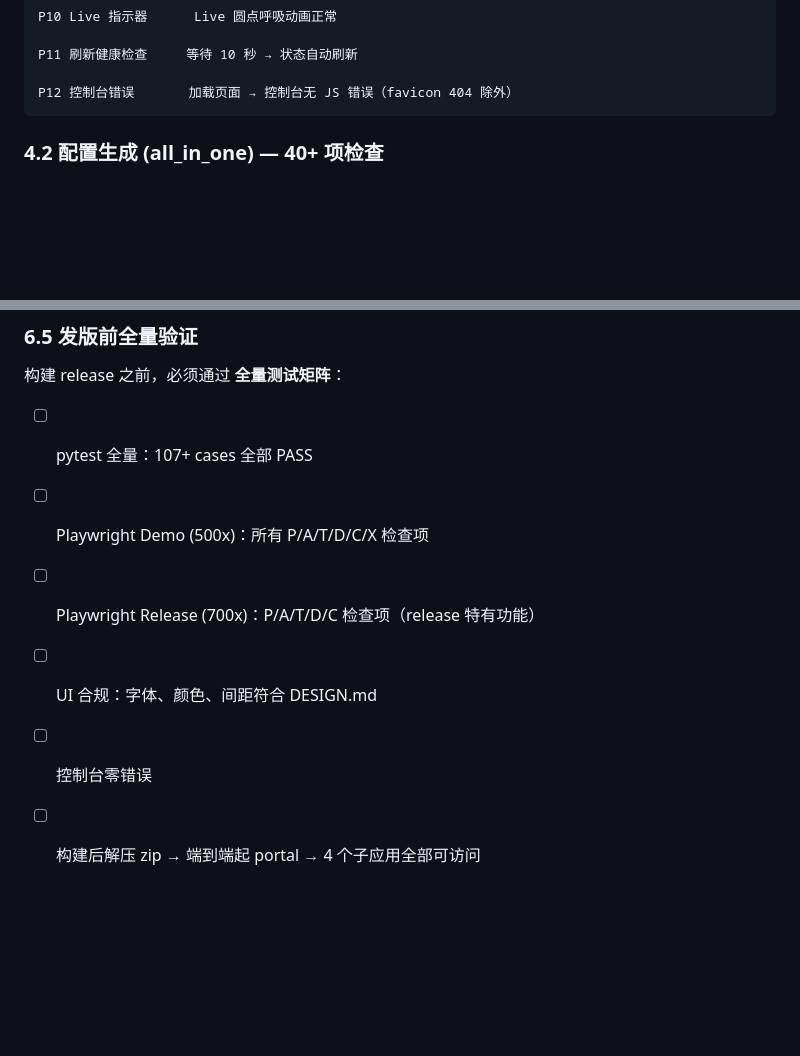
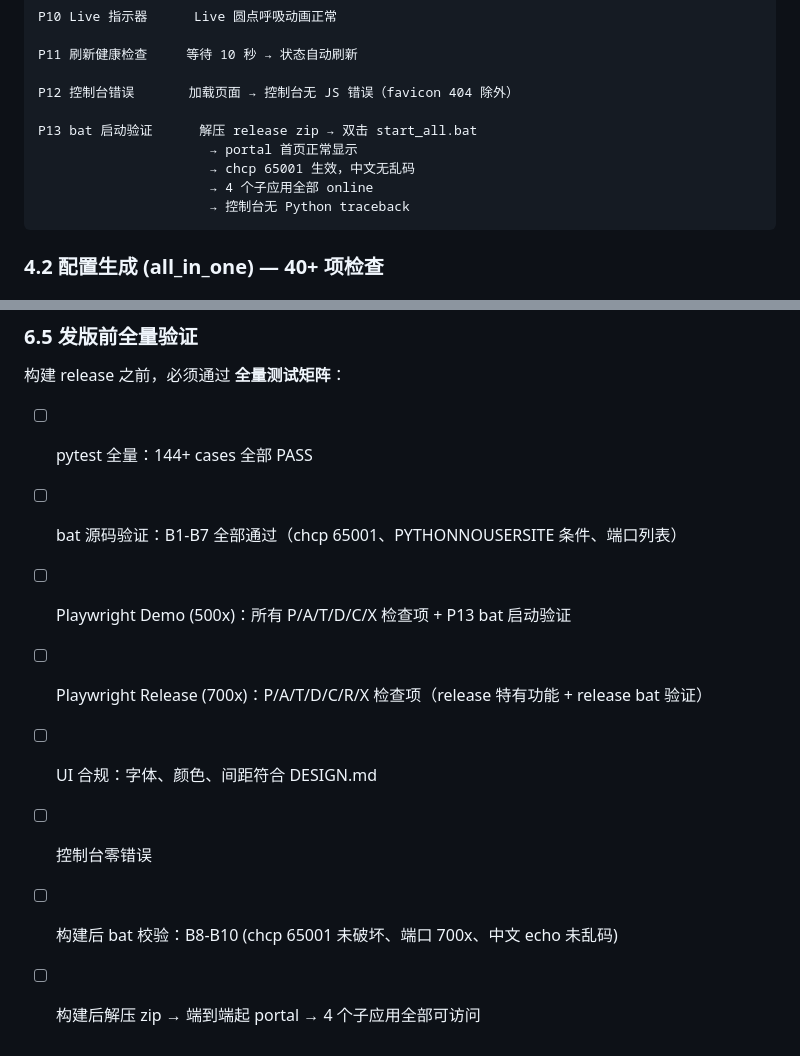
Before and after one commit to yucongshen2021-spec/5mins-less-for-you-cloud, a Markdown page: plan/full-testing-standard.md, 2 parts joined by grey strips. Drawn GitHub-style; blank space fills up the shorter version.

````diff
--- a/plan/full-testing-standard.md
+++ b/plan/full-testing-standard.md
@@ -398,6 +461,12 @@ P10 Live 指示器      Live 圆点呼吸动画正常
 P11 刷新健康检查     等待 10 秒 → 状态自动刷新
 
 P12 控制台错误       加载页面 → 控制台无 JS 错误（favicon 404 除外）
+
+P13 bat 启动验证      解压 release zip → 双击 start_all.bat
+                      → portal 首页正常显示
+                      → chcp 65001 生效，中文无乱码
+                      → 4 个子应用全部 online
+                      → 控制台无 Python traceback
 ```
 
 ### 4.2 配置生成 (all_in_one) — 40+ 项检查
@@ -800,9 +869,11 @@ git status --short
 
 构建 release 之前，必须通过 **全量测试矩阵**：
 
-- [ ] pytest 全量：107+ cases 全部 PASS
-- [ ] Playwright Demo (500x)：所有 P/A/T/D/C/X 检查项
-- [ ] Playwright Release (700x)：P/A/T/D/C 检查项（release 特有功能）
+- [ ] pytest 全量：144+ cases 全部 PASS
+- [ ] bat 源码验证：B1-B7 全部通过（chcp 65001、PYTHONNOUSERSITE 条件、端口列表）
+- [ ] Playwright Demo (500x)：所有 P/A/T/D/C/X 检查项 + P13 bat 启动验证
+- [ ] Playwright Release (700x)：P/A/T/D/C/R/X 检查项（release 特有功能 + release bat 验证）
 - [ ] UI 合规：字体、颜色、间距符合 DESIGN.md
 - [ ] 控制台零错误
+- [ ] 构建后 bat 校验：B8-B10 (chcp 65001 未破坏、端口 700x、中文 echo 未乱码)
 - [ ] 构建后解压 zip → 端到端起 portal → 4 个子应用全部可访问
````
Also changed, not shown: other parts of plan/full-testing-standard.md (+63 -0 lines).
